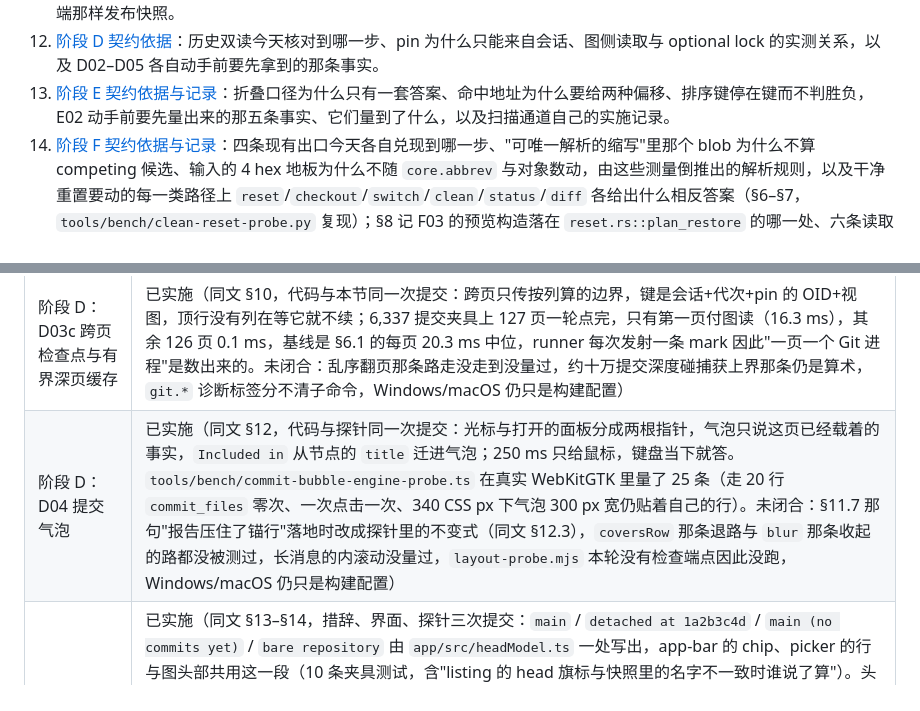
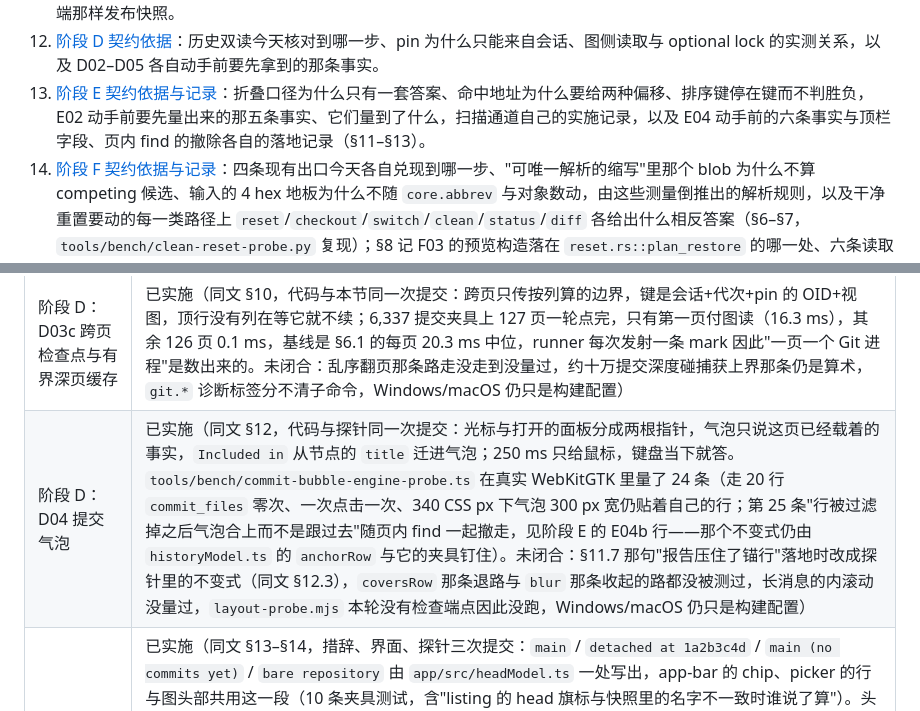
Before and after one commit to player-Muteki/guit, a Markdown page: plan/README.md, 2 parts joined by grey strips. Drawn GitHub-style.

```diff
--- a/plan/README.md
+++ b/plan/README.md
@@ -18,7 +18,7 @@
 10. [B05 会话身份与请求代次](14-session-identity-b05.md)：身份为什么只能由后端铸造、回声为什么是闭合的一半，以及命令面按“绑定什么”四分。
 11. [B06 布局与无障碍探针更新](15-two-tab-panel-b06.md)：遮挡为什么不能交给 AT-SPI、裁剪后可见矩形与自身布局盒的分工，以及桩为什么要像后端那样发布快照。
 12. [阶段 D 契约依据](16-graph-contract-d.md)：历史双读今天核对到哪一步、pin 为什么只能来自会话、图侧读取与 optional lock 的实测关系，以及 D02–D05 各自动手前要先拿到的那条事实。
-13. [阶段 E 契约依据与记录](17-search-contract-e.md)：折叠口径为什么只有一套答案、命中地址为什么要给两种偏移、排序键停在键而不判胜负，E02 动手前要先量出来的那五条事实、它们量到了什么，以及扫描通道自己的实施记录。
+13. [阶段 E 契约依据与记录](17-search-contract-e.md)：折叠口径为什么只有一套答案、命中地址为什么要给两种偏移、排序键停在键而不判胜负，E02 动手前要先量出来的那五条事实、它们量到了什么，扫描通道自己的实施记录，以及 E04 动手前的六条事实与顶栏字段、页内 find 的撤除各自的落地记录（§11–§13）。
 14. [阶段 F 契约依据与记录](18-reset-contract-f.md)：四条现有出口今天各自兑现到哪一步、"可唯一解析的缩写"里那个 blob 为什么不算 competing 候选、输入的 4 hex 地板为什么不随 `core.abbrev` 与对象数动，由这些测量倒推出的解析规则，以及干净重置要动的每一类路径上 `reset`/`checkout`/`switch`/`clean`/`status`/`diff` 各给出什么相反答案（§6–§7，`tools/bench/clean-reset-probe.py` 复现）；§8 记 F03 的预览构造落在 `reset.rs::plan_restore` 的哪一处、六条读取各自答哪一问、那条例外凭什么用 `ls-files --others --ignored` 而不是 `status --ignored`、以及那一条夹具怎么被发现自己没造出要问的那一格。
 
 ## 改造方向
@@ -77,7 +77,7 @@ flowchart LR
 | 阶段 D：D03b 轨道宽度的类型与横向可达 | 已实施（同文 §7–§8，提交 `a1bb405` 与本条：列号由 `ship()` 那一处自己窄化，上限两侧各差一格的形状钉了测试；界外的列由一份共享原点平移进来，计数行说出现在看的是第几格。`tools/bench/graph-pan-engine-probe.ts` 在真实 WebKitGTK 里派发滚轮与方向键量了 15 条（一步恰好一格、gutter 一根宽度不动、推到端点不再走、放得下的历史不接管任何键）。未闭合：原点到 0 以外时左边缘是硬切（那道 mask 只写 `to right`，`style.css` 归并行开发者），触控板惯性的手感没量过，真机上还没有地方解释 Shift 就是" sideways"） |
 | 阶段 D：D03c 动手前的补账 | 已测量（同文 §9：本宿主 9 份真实仓库 0 份带 commit-graph，其中 2 份是 shallow 克隆、按 Git 的定义永远写不出图；一页有序拓扑读在真实大小上 2–30 ms，有图的拷贝里同一条读落到 1.8 ms 底噪。普查与计时都由 `tools/bench/commit-graph-census.py` 复现） |
 | 阶段 D：D03c 跨页检查点与有界深页缓存 | 已实施（同文 §10，代码与本节同一次提交：跨页只传按列算的边界，键是会话+代次+pin 的 OID+视图，顶行没有列在等它就不续；6,337 提交夹具上 127 页一轮点完，只有第一页付图读（16.3 ms），其余 126 页 0.1 ms，基线是 §6.1 的每页 20.3 ms 中位，runner 每次发射一条 mark 因此"一页一个 Git 进程"是数出来的。未闭合：乱序翻页那条路走没走到没量过，约十万提交深度碰捕获上界那条仍是算术，`git.*` 诊断标签分不清子命令，Windows/macOS 仍只是构建配置） |
-| 阶段 D：D04 提交气泡 | 已实施（同文 §12，代码与探针同一次提交：光标与打开的面板分成两根指针，气泡只说这页已经载着的事实，`Included in` 从节点的 `title` 迁进气泡；250 ms 只给鼠标，键盘当下就答。`tools/bench/commit-bubble-engine-probe.ts` 在真实 WebKitGTK 里量了 25 条（走 20 行 `commit_files` 零次、一次点击一次、340 CSS px 下气泡 300 px 宽仍贴着自己的行）。未闭合：§11.7 那句"报告压住了锚行"落地时改成探针里的不变式（同文 §12.3），`coversRow` 那条退路与 `blur` 那条收起的路都没被测过，长消息的内滚动没量过，`layout-probe.mjs` 本轮没有检查端点因此没跑，Windows/macOS 仍只是构建配置） |
+| 阶段 D：D04 提交气泡 | 已实施（同文 §12，代码与探针同一次提交：光标与打开的面板分成两根指针，气泡只说这页已经载着的事实，`Included in` 从节点的 `title` 迁进气泡；250 ms 只给鼠标，键盘当下就答。`tools/bench/commit-bubble-engine-probe.ts` 在真实 WebKitGTK 里量了 24 条（走 20 行 `commit_files` 零次、一次点击一次、340 CSS px 下气泡 300 px 宽仍贴着自己的行；第 25 条"行被过滤掉之后气泡合上而不是跟过去"随页内 find 一起撤走，见阶段 E 的 E04b 行——那个不变式仍由 `historyModel.ts` 的 `anchorRow` 与它的夹具钉住）。未闭合：§11.7 那句"报告压住了锚行"落地时改成探针里的不变式（同文 §12.3），`coversRow` 那条退路与 `blur` 那条收起的路都没被测过，长消息的内滚动没量过，`layout-probe.mjs` 本轮没有检查端点因此没跑，Windows/macOS 仍只是构建配置） |
 | 阶段 D：D05 图头的分支选择器 | 已实施（同文 §13–§14，措辞、界面、探针三次提交：`main` / `detached at 1a2b3c4d` / `main (no commits yet)` / `bare repository` 由 `app/src/headModel.ts` 一处写出，app-bar 的 chip、picker 的行与图头部共用这一段（10 条夹具测试，含"listing 的 head 旗标与快照里的名字不一致时谁说了算"）。头部答的就是行上已经 joined 的那份 listing，所以打开它发射的命令列表是 `[]`；一次点击恰好一条 `switch_branch` 带着屏幕上的 `snapshotVersion`，head 动了才重读一页、names 不为此重读，Git 拒绝时一页都不重读。`tools/bench/branch-selector-engine-probe.ts` 在真实 WebKitGTK 里量了 44 条（六个工作台：具名/detached/unborn/bare/names 读失败/比头部长）。未闭合：探针换掉的是 `invoke`，"argv 里没有 `-f`"仍由 `branches.rs` 的 `prepare` 与它的 Rust 单测说；脏冲突那句仍说不出是哪几个文件（首行之外没有留下第二行），worktree 占用那句仍带绝对路径；共享 popup 没有方向键遍历；`text-overflow` 那组数只在默认根字号下量过；`layout-probe.mjs` 与 AT-SPI 本轮没跑；Windows/macOS 仍只是构建配置） |
 | 阶段 E：E01 折叠口径、命中地址与纯 matcher | 已实施（见 [阶段 E 契约依据与记录](17-search-contract-e.md) §1–§5，代码与本文同一次提交：`app/src-tauri/src/fuzzy.rs` 一套折叠、四档排序、片段同时给字节与 UTF-16 两种偏移且恒落在整簇边界。14 个 Rust 单元测试钉住中文非连续、中英混排不误命中、两种重音写法、ß 与词尾 ς、ZWJ 家庭 emoji、`🔥` 的字节/单元差、等键稳定序。折叠吞吐在本宿主 20 次 warm 量到 10,000 行 79–92 ms，是 debug 档，release 档没量过。两个依赖都已在构建图里，`icu_normalizer` 取 `default-features = false` 后 Cargo.lock 包图零增长。未闭合：CaseFolding.txt 的分岔只补了读者会当 bug 的那两条；它的调用者今天只有扫描通道自己，两个模块都靠模块级 `allow(dead_code)` 承接，撤掉它的命令注册属于 E03；输入到候选反馈那条预算要到 E04 才有可量对象；Windows/macOS 仍只是构建配置） |
 | 阶段 E：E02 扫描通道（消息、正文、提交号、refs、批次、取消、输出界限） | 已实施（同文 §7–§8，代码与本文同一次提交：`app/src-tauri/src/search.rs` 一个窗口一次 `git log`，宽 1,000 条按整窗翻页，`%B` 带整条说明、`0x1f` 分字段、`-z` 分记录，标题与正文是同一段字节的两种标签，作者名是第四个命中字段；对象 id 只在 Rust 里比较，查询内容永不进 argv。窗口内按字段优先再按 matcher 的键稳定排序，等键保留 Git 的新→旧；提交上限 100、名字上限 50、行走天花板 100,000 是三个各自独立的数，`hits_truncated` 与 `complete` 是两句话，只有后者能支撑"无结果"。refs 只在游标 0 读一次，可达性问 `merge-base --is-ancestor`。截断、非零退出、形状不符全部整窗拒绝。19 个 Rust 单元测试，夹具是 `git fast-import` 写的线性历史（每提交秒递增），跨窗口那条按"HEAD 往回第 1,050 条"命中并带偏移。本宿主量到首窗 warm p50 23.9 ms（2,000 条合成历史、unoptimized 档），首窗 99,991 字节对 8 MiB 上限。未闭合：没有命令注册也没有前端调用，`queryId` 与 session 绑定属于 E03；UI 属于 E04；release 档没量过；Windows/macOS 仍只是构建配置） |
```
Also changed, not shown: other parts of plan/README.md (+4 -3 lines).
